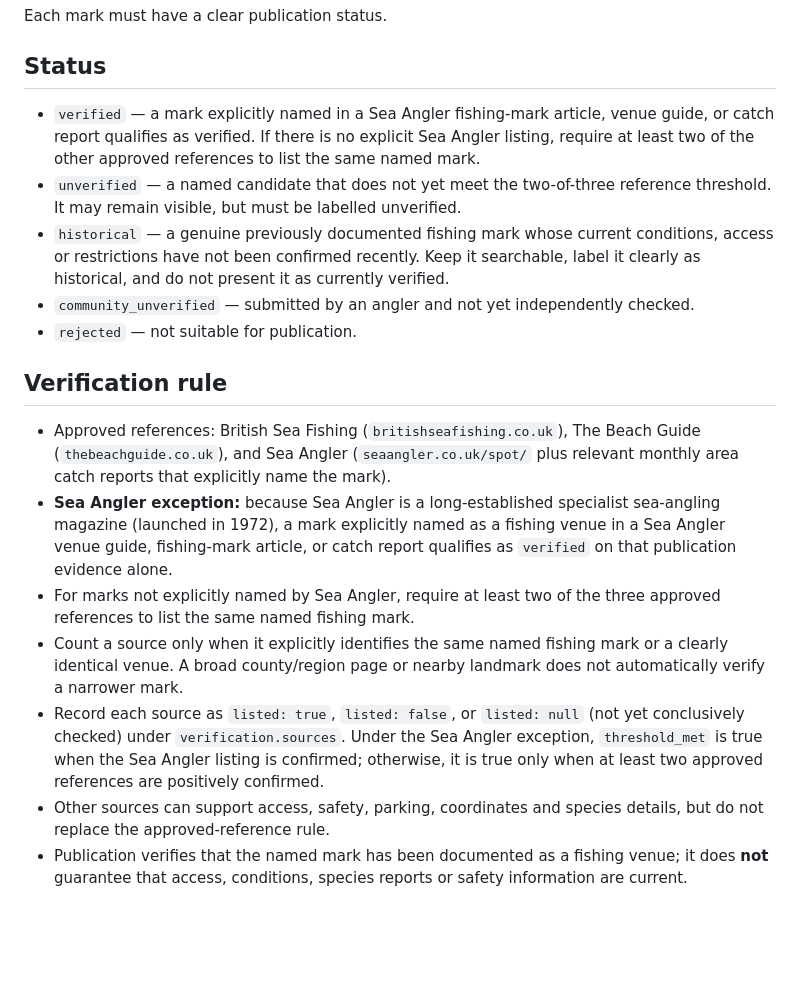
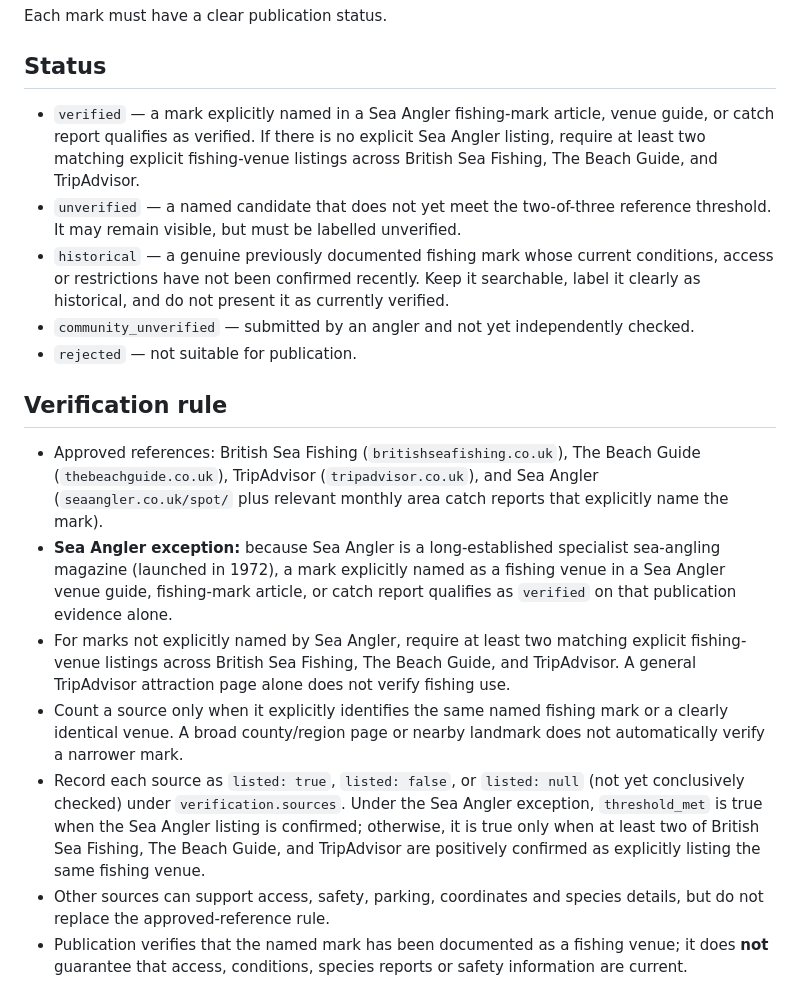
Before and after one commit to glynteg/uk-sea-fishing, a Markdown page: docs/MARK_SCHEMA.md, the part around the change. Rendered like a GitHub page; blank space fills up the shorter version.

Commit message:
Add TripAdvisor to approved mark references

```diff
--- a/docs/MARK_SCHEMA.md
+++ b/docs/MARK_SCHEMA.md
@@ -3,18 +3,18 @@
 Each mark must have a clear publication status.
 
 ## Status
-- `verified` — a mark explicitly named in a Sea Angler fishing-mark article, venue guide, or catch report qualifies as verified. If there is no explicit Sea Angler listing, require at least two of the other approved references to list the same named mark.
+- `verified` — a mark explicitly named in a Sea Angler fishing-mark article, venue guide, or catch report qualifies as verified. If there is no explicit Sea Angler listing, require at least two matching explicit fishing-venue listings across British Sea Fishing, The Beach Guide, and TripAdvisor.
 - `unverified` — a named candidate that does not yet meet the two-of-three reference threshold. It may remain visible, but must be labelled unverified.
 - `historical` — a genuine previously documented fishing mark whose current conditions, access or restrictions have not been confirmed recently. Keep it searchable, label it clearly as historical, and do not present it as currently verified.
 - `community_unverified` — submitted by an angler and not yet independently checked.
 - `rejected` — not suitable for publication.
 
 ## Verification rule
-- Approved references: British Sea Fishing (`britishseafishing.co.uk`), The Beach Guide (`thebeachguide.co.uk`), and Sea Angler (`seaangler.co.uk/spot/` plus relevant monthly area catch reports that explicitly name the mark).
+- Approved references: British Sea Fishing (`britishseafishing.co.uk`), The Beach Guide (`thebeachguide.co.uk`), TripAdvisor (`tripadvisor.co.uk`), and Sea Angler (`seaangler.co.uk/spot/` plus relevant monthly area catch reports that explicitly name the mark).
 - **Sea Angler exception:** because Sea Angler is a long-established specialist sea-angling magazine (launched in 1972), a mark explicitly named as a fishing venue in a Sea Angler venue guide, fishing-mark article, or catch report qualifies as `verified` on that publication evidence alone.
-- For marks not explicitly named by Sea Angler, require at least two of the three approved references to list the same named fishing mark.
+- For marks not explicitly named by Sea Angler, require at least two matching explicit fishing-venue listings across British Sea Fishing, The Beach Guide, and TripAdvisor. A general TripAdvisor attraction page alone does not verify fishing use.
 - Count a source only when it explicitly identifies the same named fishing mark or a clearly identical venue. A broad county/region page or nearby landmark does not automatically verify a narrower mark.
-- Record each source as `listed: true`, `listed: false`, or `listed: null` (not yet conclusively checked) under `verification.sources`. Under the Sea Angler exception, `threshold_met` is true when the Sea Angler listing is confirmed; otherwise, it is true only when at least two approved references are positively confirmed.
+- Record each source as `listed: true`, `listed: false`, or `listed: null` (not yet conclusively checked) under `verification.sources`. Under the Sea Angler exception, `threshold_met` is true when the Sea Angler listing is confirmed; otherwise, it is true only when at least two of British Sea Fishing, The Beach Guide, and TripAdvisor are positively confirmed as explicitly listing the same fishing venue.
 - Other sources can support access, safety, parking, coordinates and species details, but do not replace the approved-reference rule.
 - Publication verifies that the named mark has been documented as a fishing venue; it does **not** guarantee that access, conditions, species reports or safety information are current.
 
```
